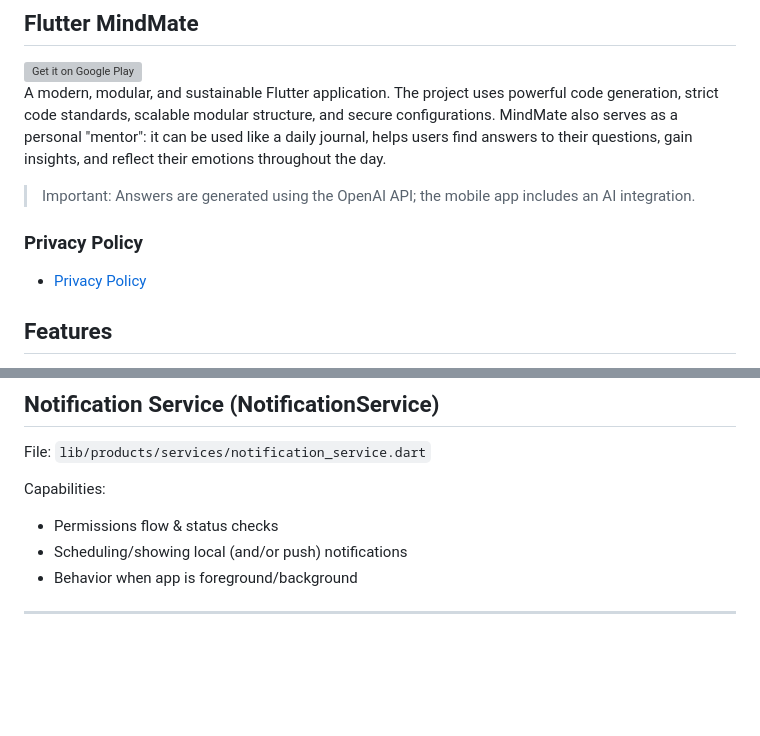
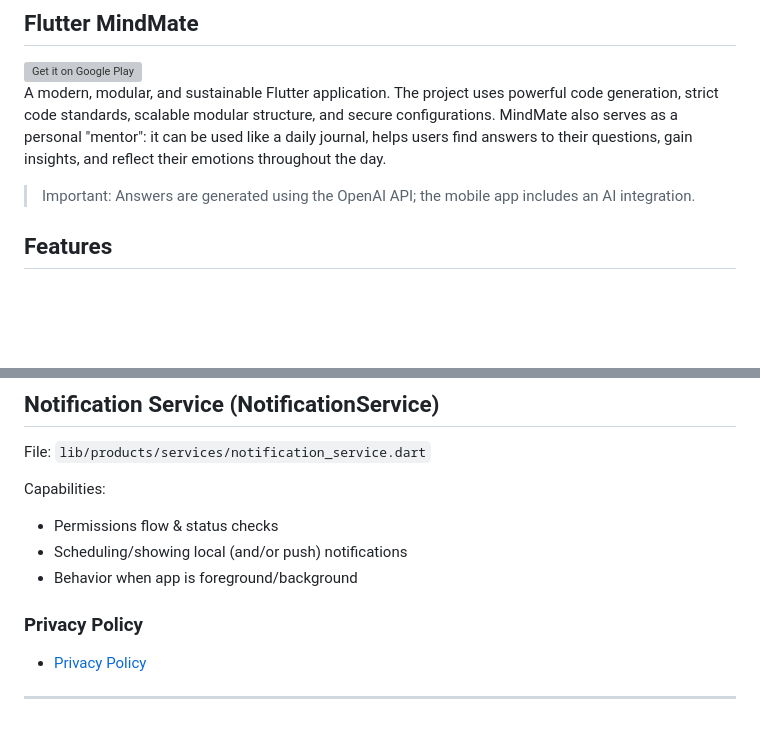
Before and after one commit to ipek-ozsasilar/Flutter_AI_Mindmate_Project, a Markdown page: README.md, 2 parts joined by grey strips. GitHub-like rendering; blank space fills up the shorter version; grey boxes are pictures that could not be loaded.

```diff
--- a/README.md
+++ b/README.md
@@ -8,9 +8,6 @@
 A modern, modular, and sustainable Flutter application. The project uses powerful code generation, strict code standards, scalable modular structure, and secure configurations. MindMate also serves as a personal "mentor": it can be used like a daily journal, helps users find answers to their questions, gain insights, and reflect their emotions throughout the day.
 
 > Important: Answers are generated using the OpenAI API; the mobile app includes an AI integration.
-
-### Privacy Policy
-- [Privacy Policy](https://www.notion.so/Privacy-Policy-2a54908ffef680d19bd6facc44c033da?source=copy_link)
 
 ## Features
 - Speech input and speech-to-text, plus text-to-speech
@@ -412,4 +409,6 @@ Capabilities:
 - Scheduling/showing local (and/or push) notifications
 - Behavior when app is foreground/background
 
+### Privacy Policy
+- [Privacy Policy](https://www.notion.so/Privacy-Policy-2a54908ffef680d19bd6facc44c033da?source=copy_link)
 ---
```
